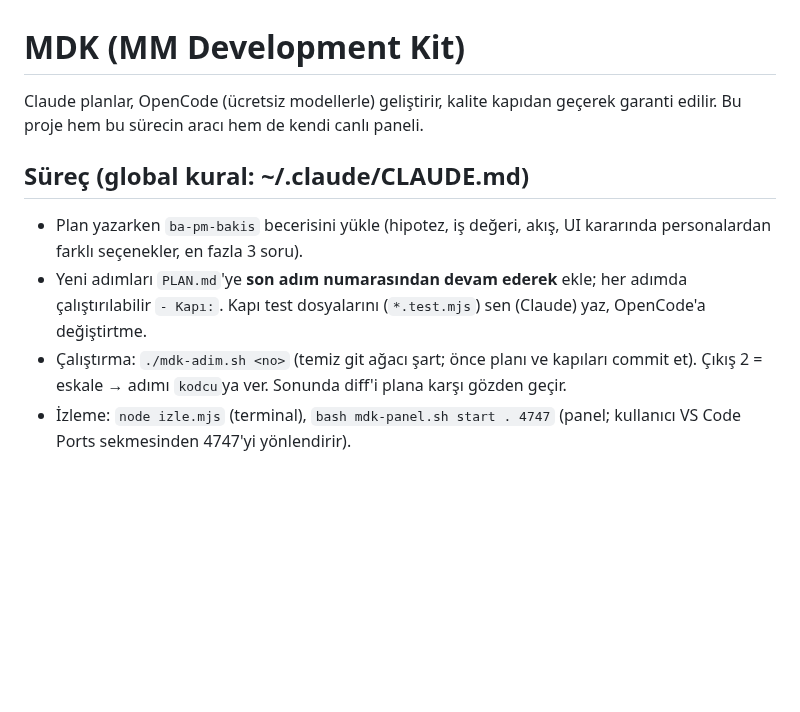
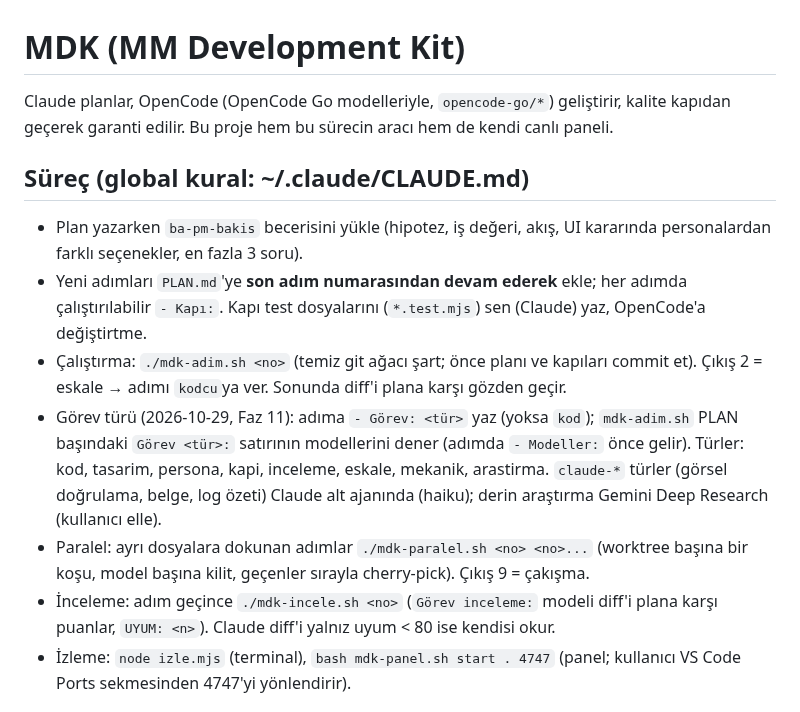
Before and after one commit to miracmenekse/mdk, a Markdown page: CLAUDE.md, the part around the change. Rendered like a GitHub page; blank space fills up the shorter version.

Commit message:
adım 87: kurallar ve belgeler (Go, Görev, paralel, inceleme)
Co-Authored-By: Claude Opus 5.5 <noreply@anthropic.com>

```diff
--- a/CLAUDE.md
+++ b/CLAUDE.md
@@ -1,11 +1,14 @@
 # MDK (MM Development Kit)
 
-Claude planlar, OpenCode (ücretsiz modellerle) geliştirir, kalite kapıdan geçerek garanti edilir. Bu proje hem bu sürecin aracı hem de kendi canlı paneli.
+Claude planlar, OpenCode (OpenCode Go modelleriyle, `opencode-go/*`) geliştirir, kalite kapıdan geçerek garanti edilir. Bu proje hem bu sürecin aracı hem de kendi canlı paneli.
 
 ## Süreç (global kural: ~/.claude/CLAUDE.md)
 - Plan yazarken `ba-pm-bakis` becerisini yükle (hipotez, iş değeri, akış, UI kararında personalardan farklı seçenekler, en fazla 3 soru).
 - Yeni adımları `PLAN.md`'ye **son adım numarasından devam ederek** ekle; her adımda çalıştırılabilir `- Kapı:`. Kapı test dosyalarını (`*.test.mjs`) sen (Claude) yaz, OpenCode'a değiştirtme.
 - Çalıştırma: `./mdk-adim.sh <no>` (temiz git ağacı şart; önce planı ve kapıları commit et). Çıkış 2 = eskale → adımı `kodcu`ya ver. Sonunda diff'i plana karşı gözden geçir.
+- Görev türü (2026-10-29, Faz 11): adıma `- Görev: <tür>` yaz (yoksa `kod`); `mdk-adim.sh` PLAN başındaki `Görev <tür>:` satırının modellerini dener (adımda `- Modeller:` önce gelir). Türler: kod, tasarim, persona, kapi, inceleme, eskale, mekanik, arastirma. `claude-*` türler (görsel doğrulama, belge, log özeti) Claude alt ajanında (haiku); derin araştırma Gemini Deep Research (kullanıcı elle).
+- Paralel: ayrı dosyalara dokunan adımlar `./mdk-paralel.sh <no> <no>...` (worktree başına bir koşu, model başına kilit, geçenler sırayla cherry-pick). Çıkış 9 = çakışma.
+- İnceleme: adım geçince `./mdk-incele.sh <no>` (`Görev inceleme:` modeli diff'i plana karşı puanlar, `UYUM: <n>`). Claude diff'i yalnız uyum < 80 ise kendisi okur.
 - İzleme: `node izle.mjs` (terminal), `bash mdk-panel.sh start . 4747` (panel; kullanıcı VS Code Ports sekmesinden 4747'yi yönlendirir).
 
 ## Durum (2026-10-17, gün sonu)
```
Also changed, not shown: PLAN.md (+1 -1 lines).
